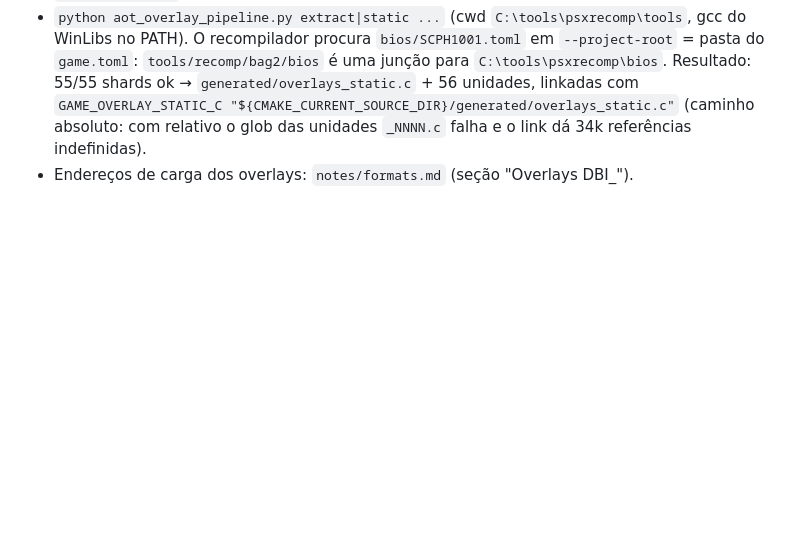
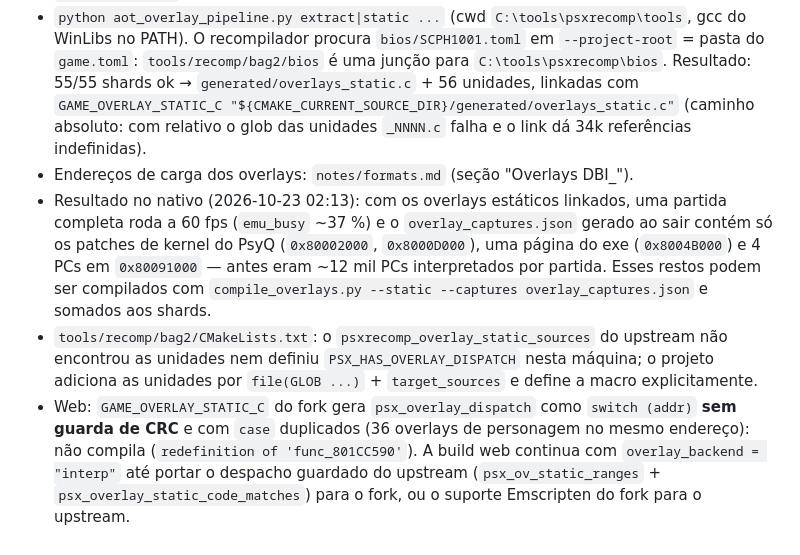
Before and after one commit to betinn/BustAGroove2-Recomp, a Markdown page: notes/recomp.md, the part around the change. Drawn GitHub-style; blank space fills up the shorter version.

Commit message:
notes: resultado dos overlays estáticos no nativo e limitação do dispatcher do fork web
Co-Authored-By: Claude Fable 5.1 <noreply@anthropic.com>

```diff
--- a/notes/recomp.md
+++ b/notes/recomp.md
@@ -270,3 +270,16 @@ interpretador MIPS (`overlay_backend = "interp"`).
   `GAME_OVERLAY_STATIC_C "${CMAKE_CURRENT_SOURCE_DIR}/generated/overlays_static.c"` (caminho absoluto:
   com relativo o glob das unidades `_NNNN.c` falha e o link dá 34k referências indefinidas).
 - Endereços de carga dos overlays: `notes/formats.md` (seção "Overlays DBI_").
+- Resultado no nativo (2026-10-23 02:13): com os overlays estáticos linkados, uma partida completa roda a
+  60 fps (`emu_busy` ~37 %) e o `overlay_captures.json` gerado ao sair contém só os patches de kernel do
+  PsyQ (`0x80002000`, `0x8000D000`), uma página do exe (`0x8004B000`) e 4 PCs em `0x80091000` — antes
+  eram ~12 mil PCs interpretados por partida. Esses restos podem ser compilados com
+  `compile_overlays.py --static --captures overlay_captures.json` e somados aos shards.
+- `tools/recomp/bag2/CMakeLists.txt`: o `psxrecomp_overlay_static_sources` do upstream não encontrou as
+  unidades nem definiu `PSX_HAS_OVERLAY_DISPATCH` nesta máquina; o projeto adiciona as unidades por
+  `file(GLOB ...)` + `target_sources` e define a macro explicitamente.
+- Web: `GAME_OVERLAY_STATIC_C` do fork gera `psx_overlay_dispatch` como `switch (addr)` **sem guarda de
+  CRC** e com `case` duplicados (36 overlays de personagem no mesmo endereço): não compila
+  (`redefinition of 'func_801CC590'`). A build web continua com `overlay_backend = "interp"` até portar o
+  despacho guardado do upstream (`psx_ov_static_ranges` + `psx_overlay_static_code_matches`) para o fork,
+  ou o suporte Emscripten do fork para o upstream.
```
